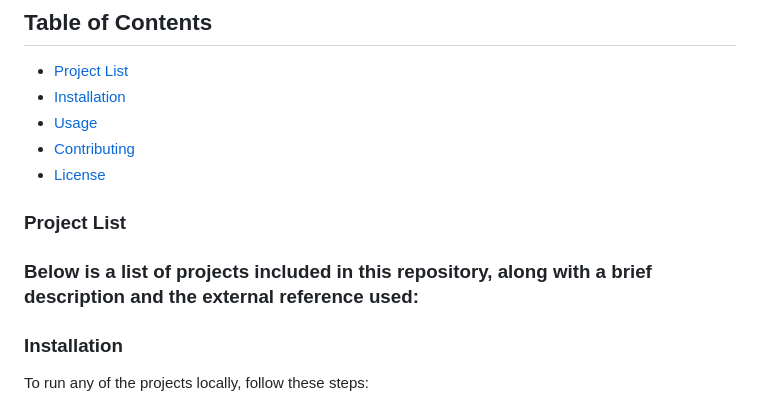
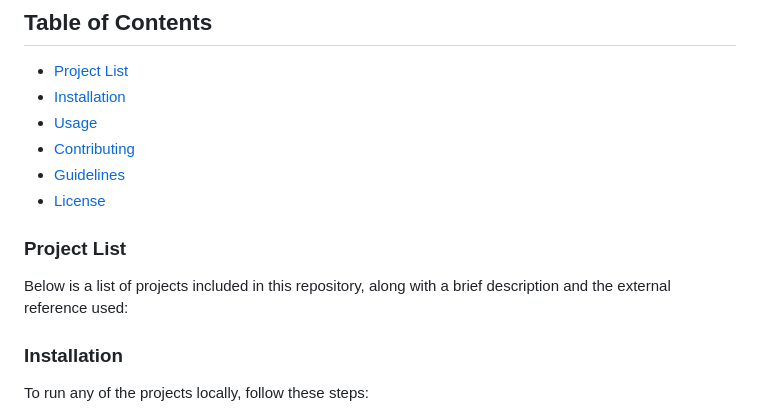
Before and after one commit to EpicNesh26/Javascript-Projects, a Markdown page: README.md, the part around the change. Rendered like a GitHub page.

```diff
--- a/README.md
+++ b/README.md
@@ -5,11 +5,12 @@
 - [Installation](#installation)
 - [Usage](#usage)
 - [Contributing](#contributing)
+- [Guidelines](#guidelines)
 - [License](#license)
 
 
 ### Project List
-### Below is a list of projects included in this repository, along with a brief description and the external reference used:
+Below is a list of projects included in this repository, along with a brief description and the external reference used:
 
 
 ### Installation
```
